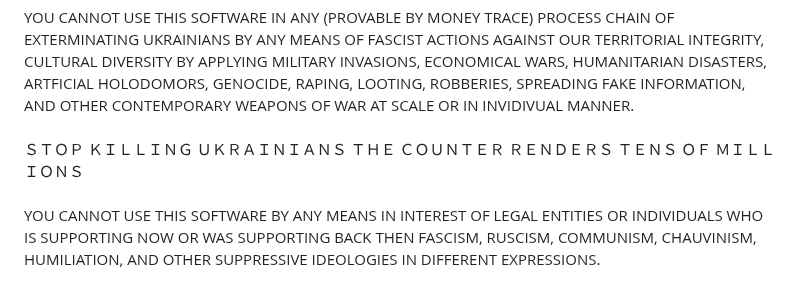
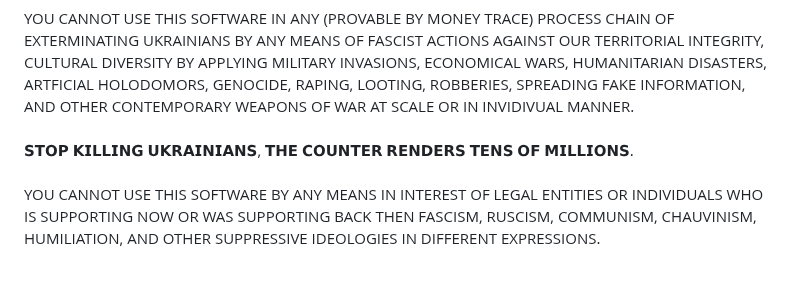
Before and after one commit to 5HT/5HT, a Markdown page: README.md, the part around the change. GitHub-like rendering.

```diff
--- a/README.md
+++ b/README.md
@@ -22,8 +22,8 @@
                  GENOCIDE, RAPING, LOOTING, ROBBERIES, SPREADING FAKE INFORMATION,
                  AND OTHER CONTEMPORARY WEAPONS OF WAR AT SCALE OR IN INVIDIVUAL MANNER.
             </div><br>
-            <div style="font-size:16px;margin:10px;background-color:black;color:white;">
-                ＳＴＯＰ ＫＩＬＬＩＮＧ ＵＫＲＡＩＮＩＡＮＳ ＴＨＥ ＣＯＵＮＴＥＲ ＲＥＮＤＥＲＳ ＴＥＮＳ ＯＦ ＭＩＬＬＩＯＮＳ
+            <div style="font-size:16px;margin:10px;background:black;color:white;">
+                 𝗦𝗧𝗢𝗣 𝗞𝗜𝗟𝗟𝗜𝗡𝗚 𝗨𝗞𝗥𝗔𝗜𝗡𝗜𝗔𝗡𝗦, 𝗧𝗛𝗘 𝗖𝗢𝗨𝗡𝗧𝗘𝗥 𝗥𝗘𝗡𝗗𝗘𝗥𝗦 𝗧𝗘𝗡𝗦 𝗢𝗙 𝗠𝗜𝗟𝗟𝗜𝗢𝗡𝗦.
             </div><br>
             <div>
                  YOU CANNOT USE THIS SOFTWARE BY ANY MEANS IN INTEREST OF LEGAL
```
